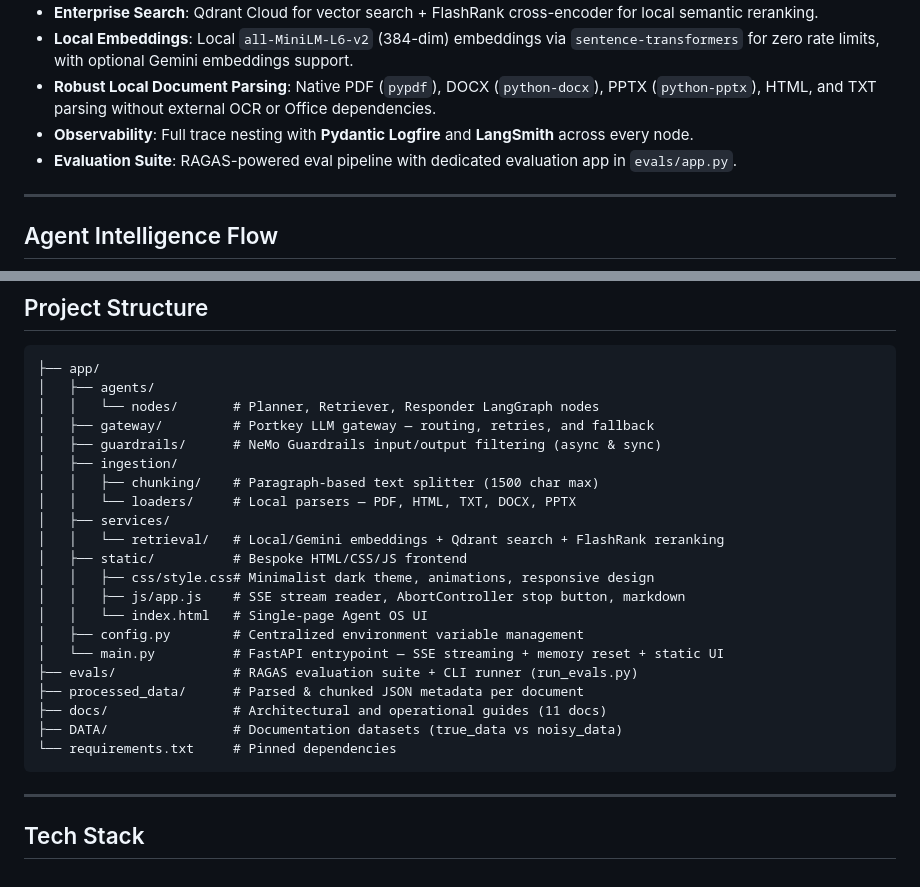
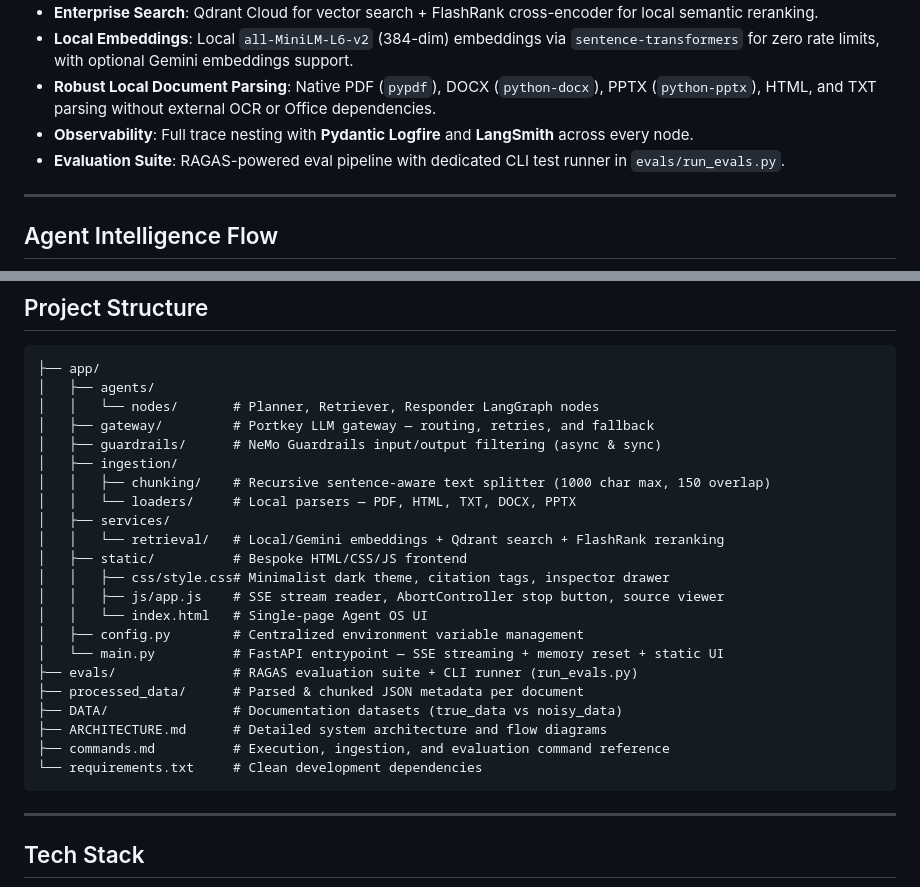
Before and after one commit to dheerajgowd-18/agentic-rag, a Markdown page: README.md, 2 parts joined by grey strips. GitHub-like rendering.

Commit message:
docs: synchronize system architecture and documentation with production implementation

````diff
--- a/README.md
+++ b/README.md
@@ -13,7 +13,7 @@ A production-grade, enterprise-level RAG system built with **LangGraph**, **Port
 - **Local Embeddings**: Local `all-MiniLM-L6-v2` (384-dim) embeddings via `sentence-transformers` for zero rate limits, with optional Gemini embeddings support.
 - **Robust Local Document Parsing**: Native PDF (`pypdf`), DOCX (`python-docx`), PPTX (`python-pptx`), HTML, and TXT parsing without external OCR or Office dependencies.
 - **Observability**: Full trace nesting with **Pydantic Logfire** and **LangSmith** across every node.
-- **Evaluation Suite**: RAGAS-powered eval pipeline with dedicated evaluation app in `evals/app.py`.
+- **Evaluation Suite**: RAGAS-powered eval pipeline with dedicated CLI test runner in `evals/run_evals.py`.
 
 ---
 
@@ -45,21 +45,22 @@ graph TD
 │   ├── gateway/         # Portkey LLM gateway — routing, retries, and fallback
 │   ├── guardrails/      # NeMo Guardrails input/output filtering (async & sync)
 │   ├── ingestion/
-│   │   ├── chunking/    # Paragraph-based text splitter (1500 char max)
+│   │   ├── chunking/    # Recursive sentence-aware text splitter (1000 char max, 150 overlap)
 │   │   └── loaders/     # Local parsers — PDF, HTML, TXT, DOCX, PPTX
 │   ├── services/
 │   │   └── retrieval/   # Local/Gemini embeddings + Qdrant search + FlashRank reranking
 │   ├── static/          # Bespoke HTML/CSS/JS frontend
-│   │   ├── css/style.css# Minimalist dark theme, animations, responsive design
-│   │   ├── js/app.js    # SSE stream reader, AbortController stop button, markdown
+│   │   ├── css/style.css# Minimalist dark theme, citation tags, inspector drawer
+│   │   ├── js/app.js    # SSE stream reader, AbortController stop button, source viewer
 │   │   └── index.html   # Single-page Agent OS UI
 │   ├── config.py        # Centralized environment variable management
 │   └── main.py          # FastAPI entrypoint — SSE streaming + memory reset + static UI
 ├── evals/               # RAGAS evaluation suite + CLI runner (run_evals.py)
 ├── processed_data/      # Parsed & chunked JSON metadata per document
-├── docs/                # Architectural and operational guides (11 docs)
 ├── DATA/                # Documentation datasets (true_data vs noisy_data)
-└── requirements.txt     # Pinned dependencies
+├── ARCHITECTURE.md      # Detailed system architecture and flow diagrams
+├── commands.md          # Execution, ingestion, and evaluation command reference
+└── requirements.txt     # Clean development dependencies
 ```
 
 ---
````
Also changed, not shown: other parts of README.md (+2 -2 lines), ARCHITECTURE.md (+25 -25 lines).
